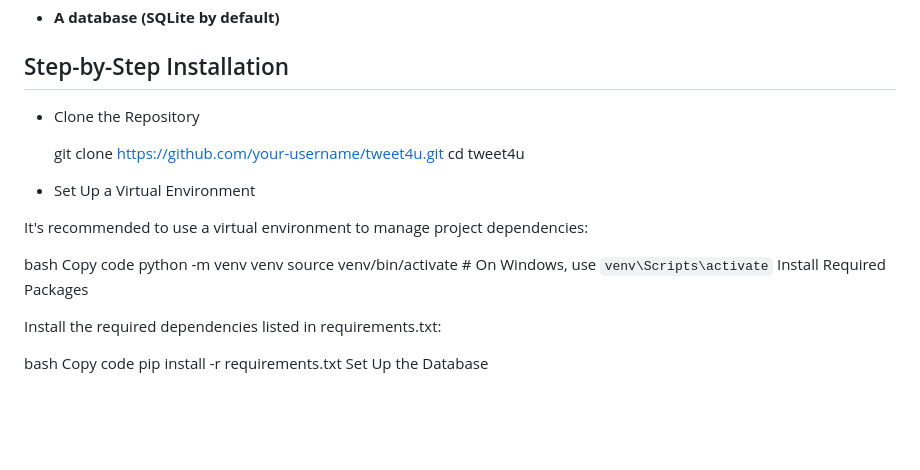
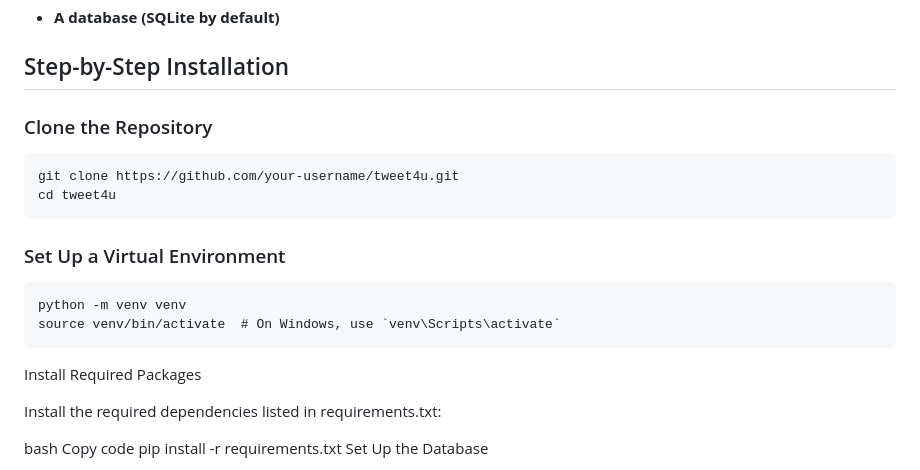
Before and after one commit to Anurag1101/Tweet4U, a Markdown page: README.md, the part around the change. GitHub-like rendering; blank space fills up the shorter version.

```diff
--- a/README.md
+++ b/README.md
@@ -30,19 +30,16 @@ To run this project, you'll need:
 
 ## Step-by-Step Installation
 
-- Clone the Repository
+### Clone the Repository
 
     git clone https://github.com/your-username/tweet4u.git
     cd tweet4u
 
-- Set Up a Virtual Environment
+### Set Up a Virtual Environment
 
-It's recommended to use a virtual environment to manage project dependencies:
+    python -m venv venv
+    source venv/bin/activate  # On Windows, use `venv\Scripts\activate`
 
-bash
-Copy code
-python -m venv venv
-source venv/bin/activate  # On Windows, use `venv\Scripts\activate`
 Install Required Packages
 
 Install the required dependencies listed in requirements.txt:
```
